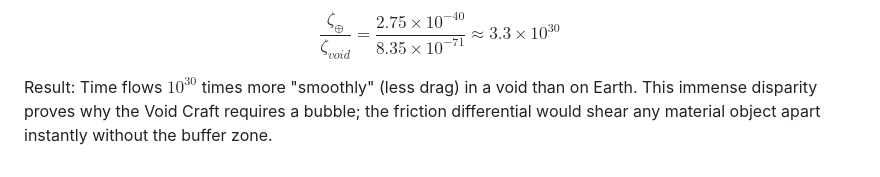
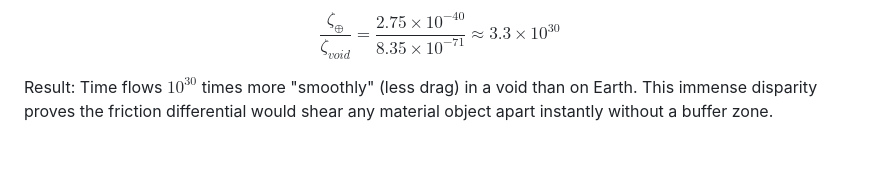
Before and after one commit to NeoRenaissance/Cumulative-Temporal-Flux-Cosmology, a Markdown page: Mathematical Proofs.md, the part around the change. GitHub-like rendering.

```diff
--- a/Mathematical Proofs.md
+++ b/Mathematical Proofs.md
@@ -147,4 +147,4 @@ $$\frac{\zeta_\oplus}{\zeta_{void}} = \frac{2.75 \times 10^{-40}}{8.35 \times 10
 
 Result:
 Time flows $10^{30}$ times more "smoothly" (less drag) in a void than on Earth.
-This immense disparity proves why the Void Craft requires a bubble; the friction differential would shear any material object apart instantly without the buffer zone.
+This immense disparity proves the friction differential would shear any material object apart instantly without a buffer zone.
```
